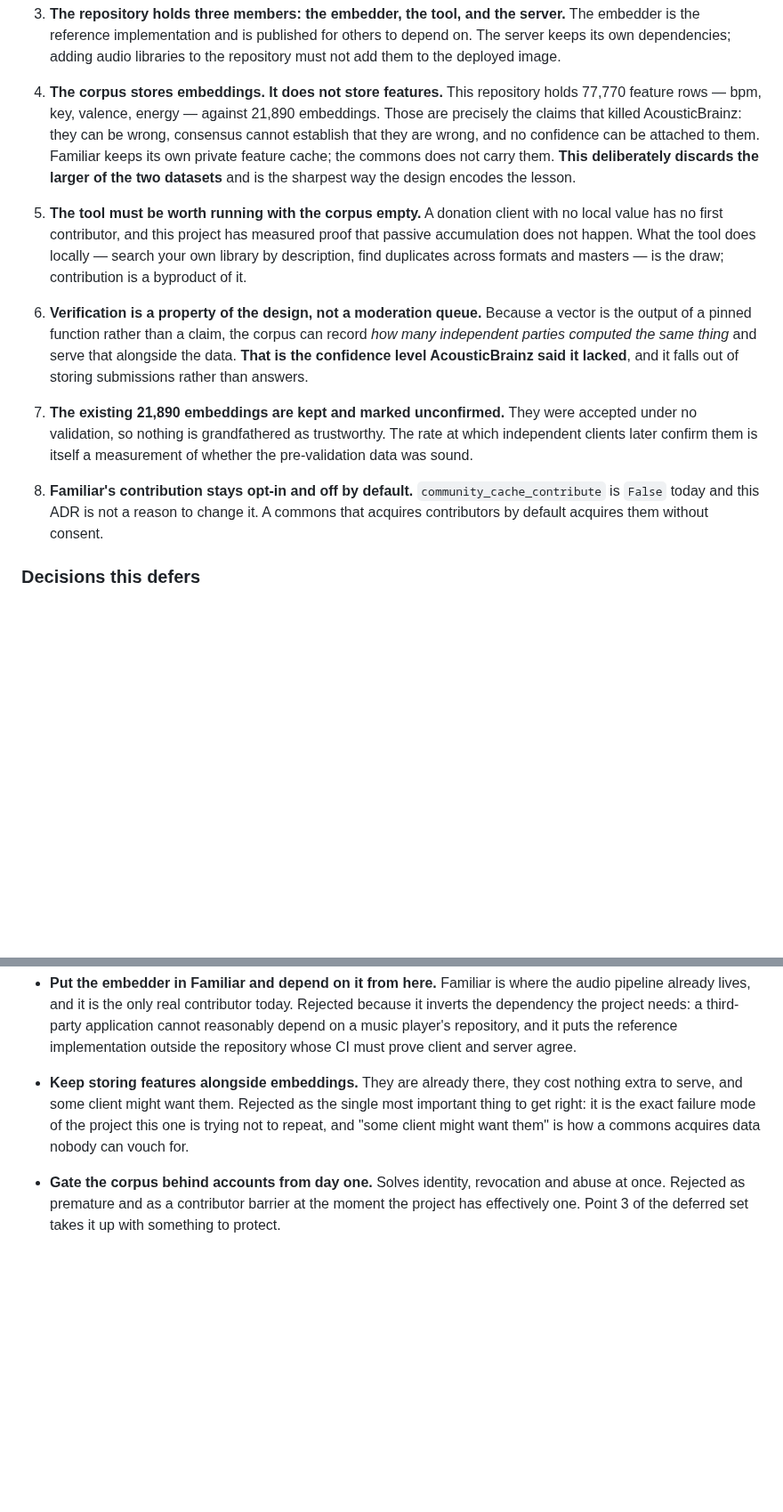
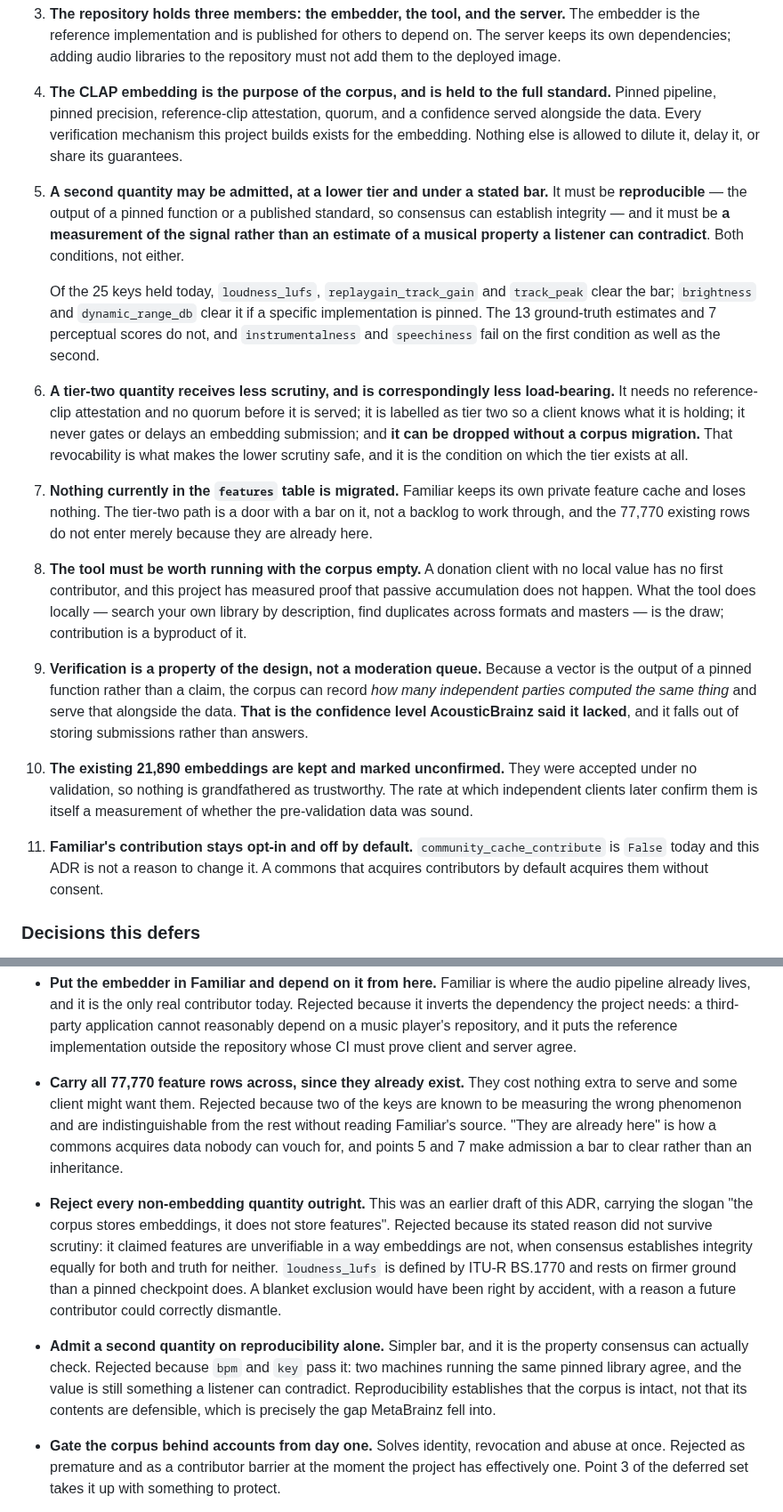
Before and after one commit to seethroughlab/clapback, a Markdown page: docs/decisions/ADR-0001-clapback-is-a-public-clap-embedding-commons.md, 2 parts joined by grey strips. Shown at 89% size. GitHub-like rendering; blank space fills up the shorter version.

```diff
--- a/docs/decisions/ADR-0001-clapback-is-a-public-clap-embedding-commons.md
+++ b/docs/decisions/ADR-0001-clapback-is-a-public-clap-embedding-commons.md
@@ -111,28 +152,46 @@ the server serves — a test that only exists if both are present.
    the reference implementation and is published for others to depend on. The server keeps its own
    dependencies; adding audio libraries to the repository must not add them to the deployed image.
 
-4. **The corpus stores embeddings. It does not store features.** This repository holds 77,770 feature
-   rows — bpm, key, valence, energy — against 21,890 embeddings. Those are precisely the claims that
-   killed AcousticBrainz: they can be wrong, consensus cannot establish that they are wrong, and no
-   confidence can be attached to them. Familiar keeps its own private feature cache; the commons does
-   not carry them. **This deliberately discards the larger of the two datasets** and is the sharpest
-   way the design encodes the lesson.
+4. **The CLAP embedding is the purpose of the corpus, and is held to the full standard.** Pinned
+   pipeline, pinned precision, reference-clip attestation, quorum, and a confidence served alongside
+   the data. Every verification mechanism this project builds exists for the embedding. Nothing else
+   is allowed to dilute it, delay it, or share its guarantees.
 
-5. **The tool must be worth running with the corpus empty.** A donation client with no local value
+5. **A second quantity may be admitted, at a lower tier and under a stated bar.** It must be
+   **reproducible** — the output of a pinned function or a published standard, so consensus can
+   establish integrity — and it must be **a measurement of the signal rather than an estimate of a
+   musical property a listener can contradict**. Both conditions, not either.
+
+   Of the 25 keys held today, `loudness_lufs`, `replaygain_track_gain` and `track_peak` clear the
+   bar; `brightness` and `dynamic_range_db` clear it if a specific implementation is pinned. The 13
+   ground-truth estimates and 7 perceptual scores do not, and `instrumentalness` and `speechiness`
+   fail on the first condition as well as the second.
+
+6. **A tier-two quantity receives less scrutiny, and is correspondingly less load-bearing.** It needs
+   no reference-clip attestation and no quorum before it is served; it is labelled as tier two so a
+   client knows what it is holding; it never gates or delays an embedding submission; and **it can be
+   dropped without a corpus migration.** That revocability is what makes the lower scrutiny safe, and
+   it is the condition on which the tier exists at all.
+
+7. **Nothing currently in the `features` table is migrated.** Familiar keeps its own private feature
+   cache and loses nothing. The tier-two path is a door with a bar on it, not a backlog to work
+   through, and the 77,770 existing rows do not enter merely because they are already here.
+
+8. **The tool must be worth running with the corpus empty.** A donation client with no local value
    has no first contributor, and this project has measured proof that passive accumulation does not
    happen. What the tool does locally — search your own library by description, find duplicates
    across formats and masters — is the draw; contribution is a byproduct of it.
 
-6. **Verification is a property of the design, not a moderation queue.** Because a vector is the
+9. **Verification is a property of the design, not a moderation queue.** Because a vector is the
    output of a pinned function rather than a claim, the corpus can record *how many independent
    parties computed the same thing* and serve that alongside the data. **That is the confidence level
    AcousticBrainz said it lacked**, and it falls out of storing submissions rather than answers.
 
-7. **The existing 21,890 embeddings are kept and marked unconfirmed.** They were accepted under no
+10. **The existing 21,890 embeddings are kept and marked unconfirmed.** They were accepted under no
    validation, so nothing is grandfathered as trustworthy. The rate at which independent clients later
    confirm them is itself a measurement of whether the pre-validation data was sound.
 
-8. **Familiar's contribution stays opt-in and off by default.** `community_cache_contribute` is
+11. **Familiar's contribution stays opt-in and off by default.** `community_cache_contribute` is
    `False` today and this ADR is not a reason to change it. A commons that acquires contributors by
    default acquires them without consent.
 
@@ -167,10 +226,25 @@ Each needs its own ADR, and the execution order differs from the numbering:
   player's repository, and it puts the reference implementation outside the repository whose CI must
   prove client and server agree.
 
-- **Keep storing features alongside embeddings.** They are already there, they cost nothing extra to
-  serve, and some client might want them. Rejected as the single most important thing to get right:
-  it is the exact failure mode of the project this one is trying not to repeat, and "some client
-  might want them" is how a commons acquires data nobody can vouch for.
+- **Carry all 77,770 feature rows across, since they already exist.** They cost nothing extra to
+  serve and some client might want them. Rejected because two of the keys are known to be measuring
+  the wrong phenomenon and are indistinguishable from the rest without reading Familiar's source.
+  "They are already here" is how a commons acquires data nobody can vouch for, and points 5 and 7
+  make admission a bar to clear rather than an inheritance.
+
+- **Reject every non-embedding quantity outright.** This was an earlier draft of this ADR, carrying
+  the slogan "the corpus stores embeddings, it does not store features". Rejected because its stated
+  reason did not survive scrutiny: it claimed
+  features are unverifiable in a way embeddings are not, when consensus establishes integrity equally
+  for both and truth for neither. `loudness_lufs` is defined by ITU-R BS.1770 and rests on firmer
+  ground than a pinned checkpoint does. A blanket exclusion would have been right by accident, with a
+  reason a future contributor could correctly dismantle.
+
+- **Admit a second quantity on reproducibility alone.** Simpler bar, and it is the property consensus
+  can actually check. Rejected because `bpm` and `key` pass it: two machines running the same pinned
+  library agree, and the value is still something a listener can contradict. Reproducibility
+  establishes that the corpus is intact, not that its contents are defensible, which is precisely the
+  gap MetaBrainz fell into.
 
 - **Gate the corpus behind accounts from day one.** Solves identity, revocation and abuse at once.
   Rejected as premature and as a contributor barrier at the moment the project has effectively one.
```
Also changed, not shown: other parts of docs/decisions/ADR-0001-clapback-is-a-public-clap-embedding-commons.md (+51 -2 lines).
